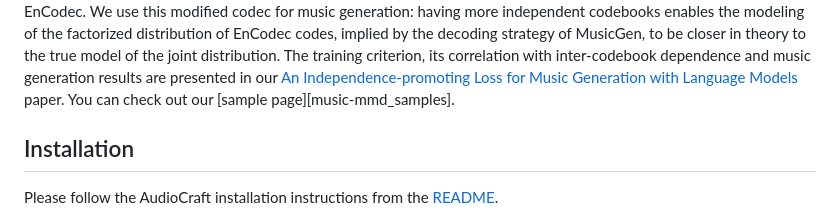
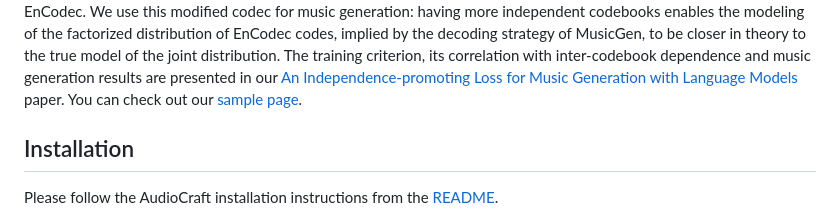
Before and after one commit to facebookresearch/audiocraft, a Markdown page: docs/MMD.md, the part around one of its changes. Rendered like a GitHub page.

```diff
--- a/docs/MMD.md
+++ b/docs/MMD.md
@@ -12,7 +12,7 @@ true model of the joint distribution.
 The training criterion, its correlation with inter-codebook dependence and
 music generation results are presented in our
 [An Independence-promoting Loss for Music Generation with Language Models][ICML_arxiv] paper.
-You can check out our [sample page][music-mmd_samples].
+You can check out our [sample page][musicgen-mmd_samples].
 
 
 ## Installation
```
Also changed, not shown: other parts of docs/MMD.md (+1 -1 lines), docs/ENCODEC.md (+1 -1 lines).
